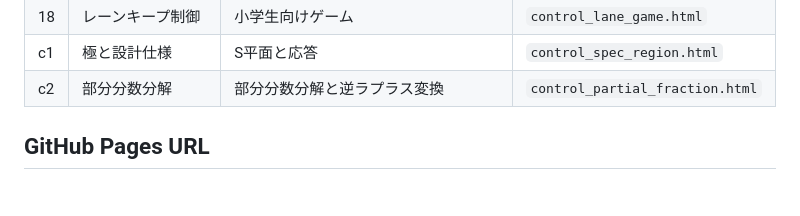
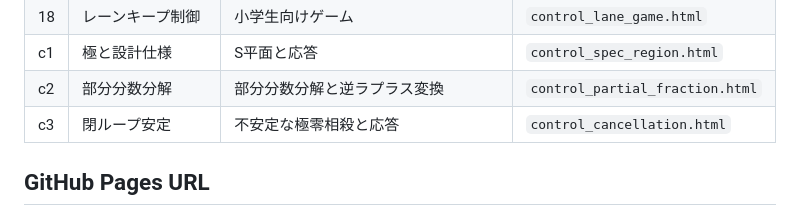
Before and after one commit to Hiroshi-Okajima/control-interactive-tools, a Markdown page: README.md, the part around one of its changes. GitHub-like rendering.

```diff
--- a/README.md
+++ b/README.md
@@ -30,6 +30,7 @@
 | 18 | レーンキープ制御 | 小学生向けゲーム | `control_lane_game.html` |
 | c1 | 極と設計仕様 | S平面と応答 | `control_spec_region.html` |
 | c2 | 部分分数分解 | 部分分数分解と逆ラプラス変換 | `control_partial_fraction.html` |
+| c3 | 閉ループ安定 | 不安定な極零相殺と応答 | `control_cancellation.html` |
 
 ## GitHub Pages URL
 
```
Also changed, not shown: other parts of README.md (+2 -0 lines).
